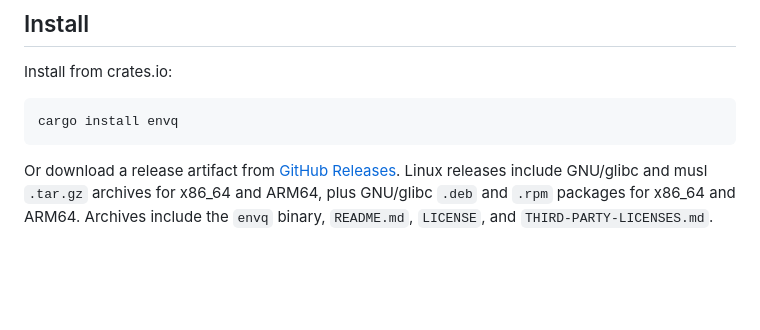
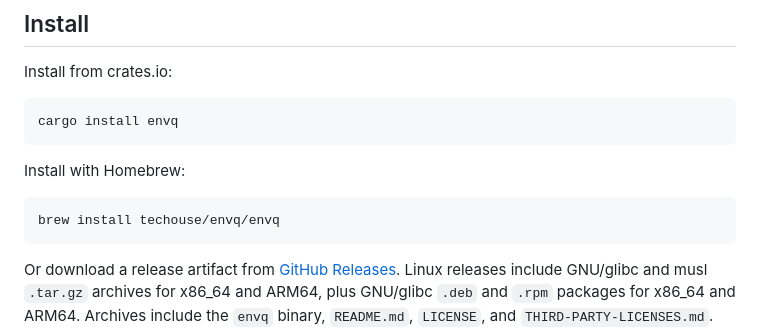
Before and after one commit to techouse/envq, a Markdown page: README.md, the part around the change. GitHub-like rendering; blank space fills up the shorter version.

Commit message:
docs: add Homebrew installation instructions to README

````diff
--- a/README.md
+++ b/README.md
@@ -44,6 +44,12 @@ Install from crates.io:
 
 ```bash
 cargo install envq
+```
+
+Install with Homebrew:
+
+```bash
+brew install techouse/envq/envq
 ```
 
 Or download a release artifact from
````
